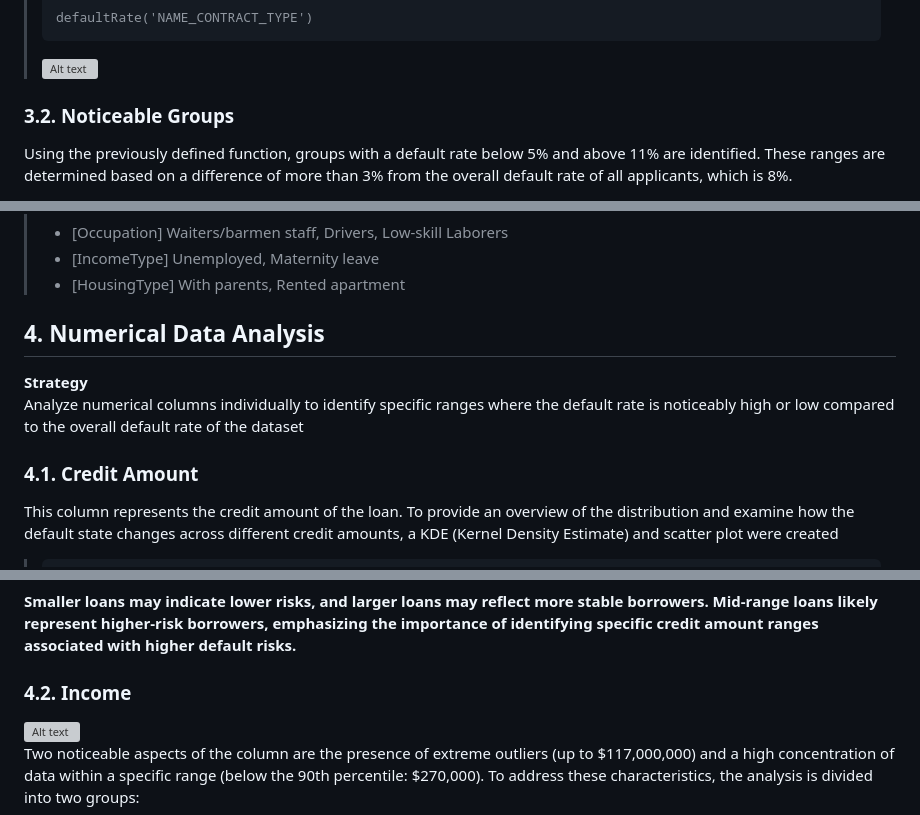
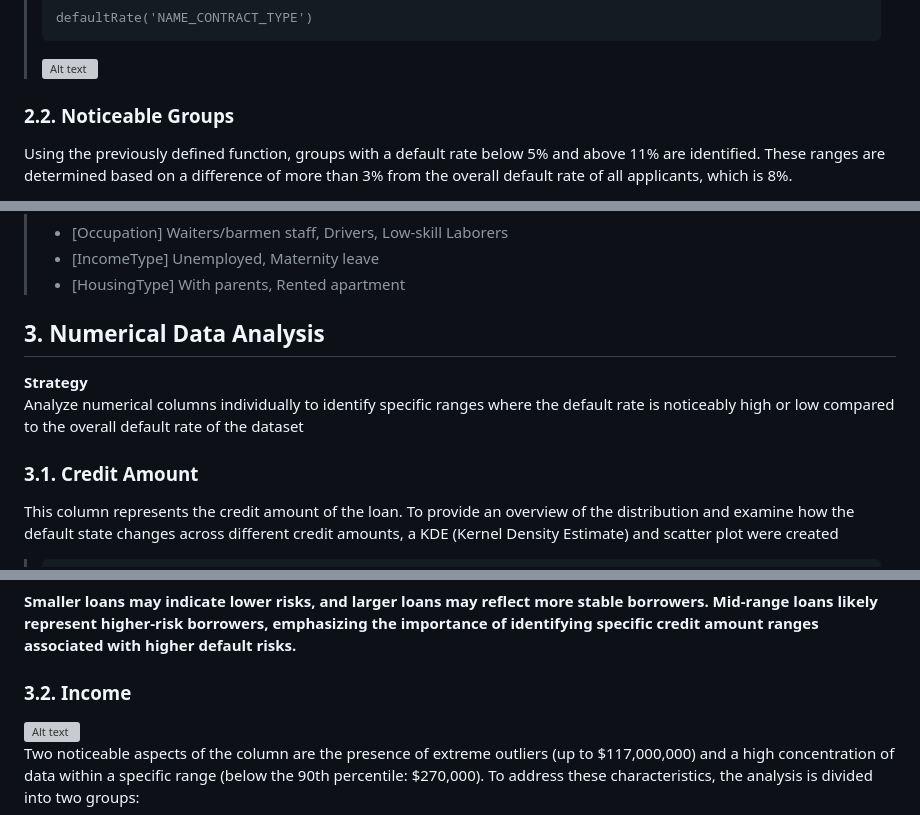
Before and after one commit to TyKang0514/WorkNotes, a Markdown page: loanDefault/report/report.md, 3 parts joined by grey strips. Rendered like a GitHub page; grey boxes are pictures that could not be loaded.

````diff
--- a/loanDefault/report/report.md
+++ b/loanDefault/report/report.md
@@ -42,7 +42,7 @@ For example, when the column 'contract type' is provided to the function, it ret
 >```
 ><img src="img/funcEx.png" alt="Alt text" width="600">
 
-### 3.2. Noticeable Groups
+### 2.2. Noticeable Groups
 Using the previously defined function, groups with a default rate below 5% and above 11% are identified. These ranges are determined based on a difference of more than 3% from the overall default rate of all applicants, which is 8%.
 
 <img src="img/catAnal.png" alt="Alt text" width="850">
@@ -58,12 +58,12 @@ Using the previously defined function, groups with a default rate below 5% and a
 >- [IncomeType] Unemployed, Maternity leave
 >- [HousingType] With parents, Rented apartment
 
-## 4. Numerical Data Analysis
+## 3. Numerical Data Analysis
 **Strategy** <br>
 Analyze numerical columns individually to identify specific ranges where the default rate is noticeably high or low compared to the overall default rate of the dataset
 
 
-### 4.1. Credit Amount
+### 3.1. Credit Amount
 This column represents the credit amount of the loan. To provide an overview of the distribution and examine how the default state changes across different credit amounts, a KDE (Kernel Density Estimate) and scatter plot were created
 >```
 ># Set x-axis range
@@ -103,7 +103,7 @@ Default rates show a **U-shaped** trend across credit amount groups. The lowest
 
 **Smaller loans may indicate lower risks, and larger loans may reflect more stable borrowers. Mid-range loans likely represent higher-risk borrowers, emphasizing the importance of identifying specific credit amount ranges associated with higher default risks.**
 
-### 4.2. Income
+### 3.2. Income
 <img src="img/InOverview.png" alt="Alt text" width="600">
 
 Two noticeable aspects of the column are the presence of extreme outliers (up to $117,000,000) and a high concentration of data within a specific range (below the 90th percentile: $270,000). To address these characteristics, the analysis is divided into two groups:
````
Also changed, not shown: other parts of loanDefault/report/report.md (+1 -1 lines).
